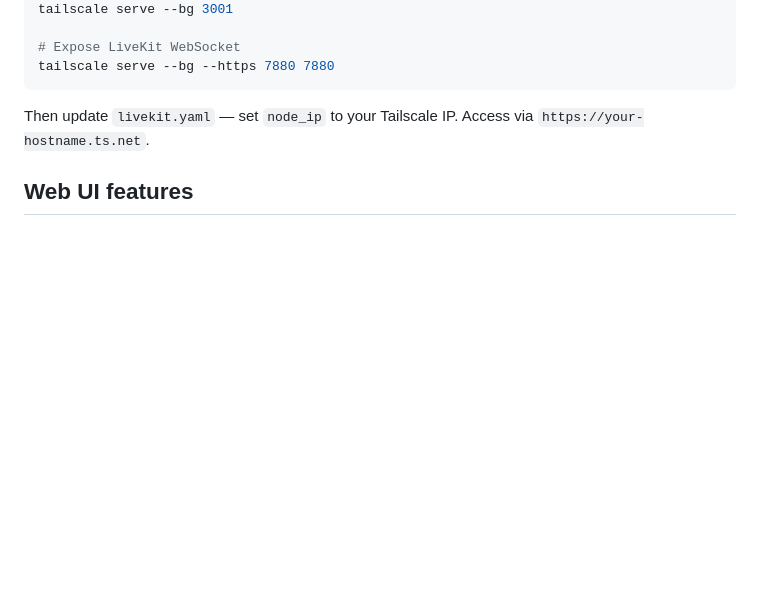
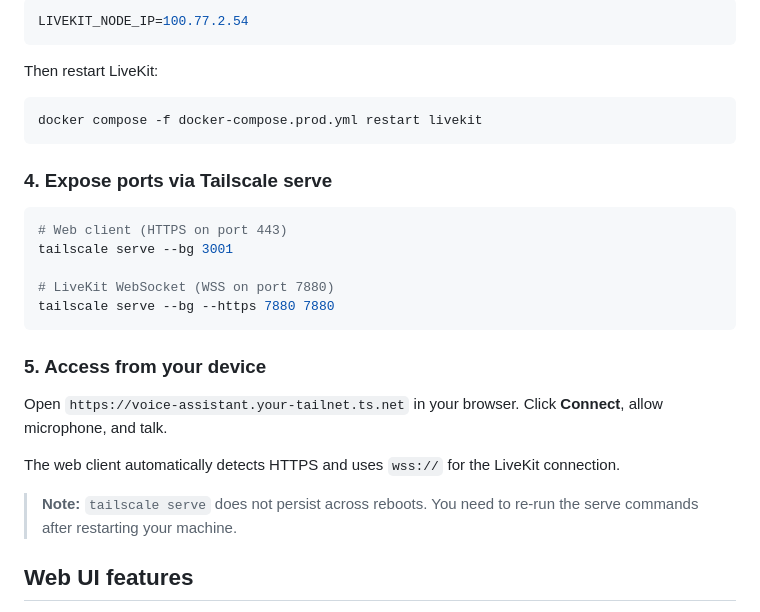
Before and after one commit to jiridudekusy/no-realtimeapi-poc, a Markdown page: README.md, the part around one of its changes. Rendered like a GitHub page; blank space fills up the shorter version.

````diff
--- a/README.md
+++ b/README.md
@@ -60,10 +110,30 @@ For HTTPS access from other devices via Tailscale:
+```env
+LIVEKIT_NODE_IP=100.77.2.54
+```
+
+Then restart LiveKit:
+
+```bash
+docker compose -f docker-compose.prod.yml restart livekit
+```
+
+### 4. Expose ports via Tailscale serve
+
+```bash
+# Web client (HTTPS on port 443)
 tailscale serve --bg 3001
 
-# Expose LiveKit WebSocket
+# LiveKit WebSocket (WSS on port 7880)
 tailscale serve --bg --https 7880 7880
 ```
 
-Then update `livekit.yaml` — set `node_ip` to your Tailscale IP. Access via `https://your-hostname.ts.net`.
+### 5. Access from your device
+
+Open `https://voice-assistant.your-tailnet.ts.net` in your browser. Click **Connect**, allow microphone, and talk.
+
+The web client automatically detects HTTPS and uses `wss://` for the LiveKit connection.
+
+> **Note:** `tailscale serve` does not persist across reboots. You need to re-run the serve commands after restarting your machine.
 
 ## Web UI features
 
````
Also changed, not shown: other parts of README.md (+67 -17 lines).
